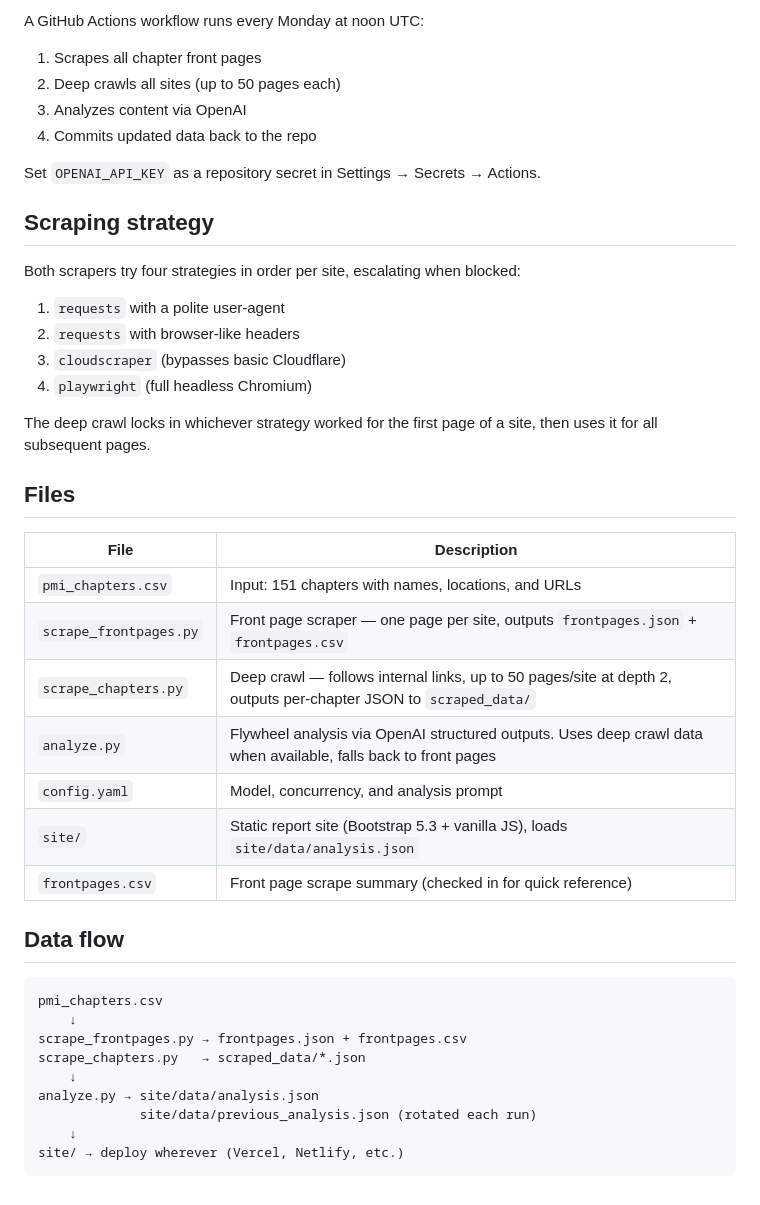
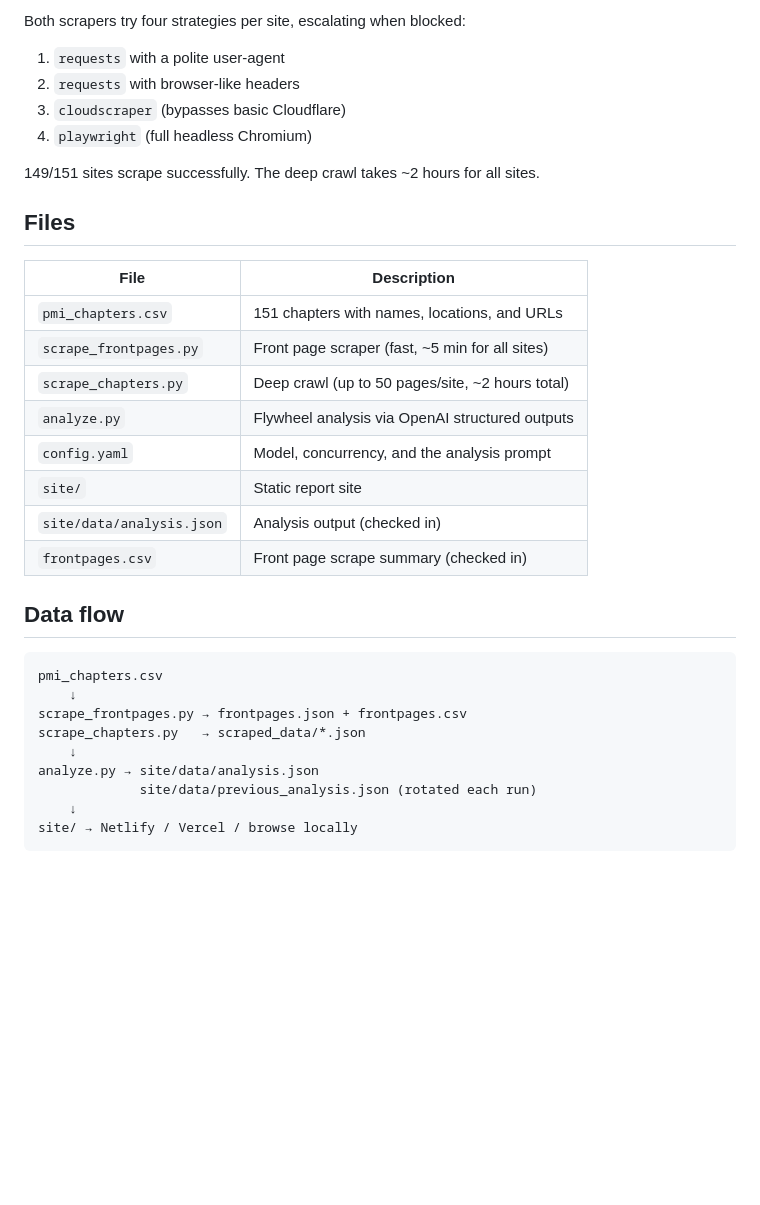
Before and after one commit to abigailhaddad/pmi-chapter-monitor, a Markdown page: README.md, the part around one of its changes. Rendered like a GitHub page; blank space fills up the shorter version.

````diff
--- a/README.md
+++ b/README.md
@@ -49,34 +80,25 @@ uv run python scrape_frontpages.py --csv-only
 
-A GitHub Actions workflow runs every Monday at noon UTC:
-1. Scrapes all chapter front pages
-2. Deep crawls all sites (up to 50 pages each)
-3. Analyzes content via OpenAI
-4. Commits updated data back to the repo
-
-Set `OPENAI_API_KEY` as a repository secret in Settings → Secrets → Actions.
-
-## Scraping strategy
-
-Both scrapers try four strategies in order per site, escalating when blocked:
+Both scrapers try four strategies per site, escalating when blocked:
 
 1. `requests` with a polite user-agent
 2. `requests` with browser-like headers
 3. `cloudscraper` (bypasses basic Cloudflare)
 4. `playwright` (full headless Chromium)
 
-The deep crawl locks in whichever strategy worked for the first page of a site, then uses it for all subsequent pages.
+149/151 sites scrape successfully. The deep crawl takes ~2 hours for all sites.
 
 ## Files
 
 | File | Description |
 |---|---|
-| `pmi_chapters.csv` | Input: 151 chapters with names, locations, and URLs |
-| `scrape_frontpages.py` | Front page scraper — one page per site, outputs `frontpages.json` + `frontpages.csv` |
-| `scrape_chapters.py` | Deep crawl — follows internal links, up to 50 pages/site at depth 2, outputs per-chapter JSON to `scraped_data/` |
-| `analyze.py` | Flywheel analysis via OpenAI structured outputs. Uses deep crawl data when available, falls back to front pages |
-| `config.yaml` | Model, concurrency, and analysis prompt |
-| `site/` | Static report site (Bootstrap 5.3 + vanilla JS), loads `site/data/analysis.json` |
-| `frontpages.csv` | Front page scrape summary (checked in for quick reference) |
+| `pmi_chapters.csv` | 151 chapters with names, locations, and URLs |
+| `scrape_frontpages.py` | Front page scraper (fast, ~5 min for all sites) |
+| `scrape_chapters.py` | Deep crawl (up to 50 pages/site, ~2 hours total) |
+| `analyze.py` | Flywheel analysis via OpenAI structured outputs |
+| `config.yaml` | Model, concurrency, and the analysis prompt |
+| `site/` | Static report site |
+| `site/data/analysis.json` | Analysis output (checked in) |
+| `frontpages.csv` | Front page scrape summary (checked in) |
 
 ## Data flow
 
@@ -89,5 +111,5 @@ scrape_chapters.py   → scraped_data/*.json
 analyze.py → site/data/analysis.json
              site/data/previous_analysis.json (rotated each run)
     ↓
-site/ → deploy wherever (Vercel, Netlify, etc.)
+site/ → Netlify / Vercel / browse locally
 ```
````
Also changed, not shown: other parts of README.md (+51 -20 lines).
